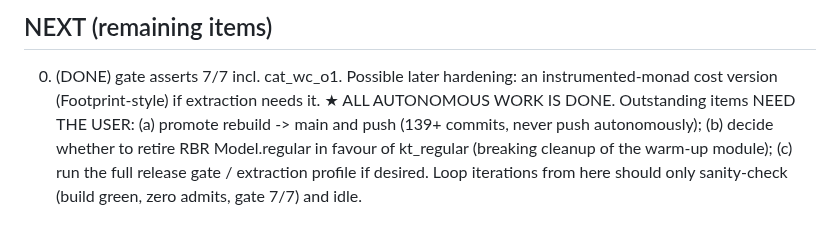
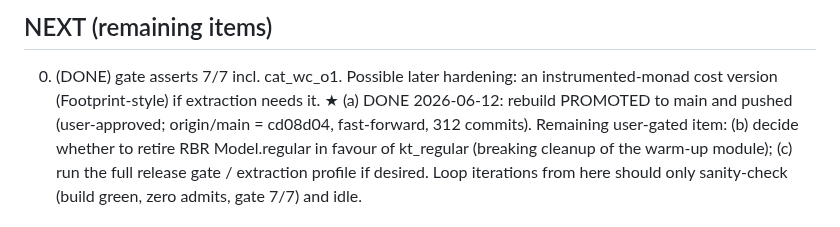
Before and after one commit to yurug/kaplan2, a Markdown page: SESSION_STATE.md, the part around the change. GitHub-like rendering.

Commit message:
session state: rebuild promoted to main and pushed (user-approved)
Co-Authored-By: Claude Fable 5 <noreply@anthropic.com>

```diff
--- a/SESSION_STATE.md
+++ b/SESSION_STATE.md
@@ -47,9 +47,9 @@ cleanup of the warm-up module).
 0. (DONE) gate asserts 7/7 incl. cat_wc_o1.  Possible later hardening:
    an instrumented-monad cost version (Footprint-style) if extraction
    needs it.
-★ ALL AUTONOMOUS WORK IS DONE.  Outstanding items NEED THE USER:
-   (a) promote rebuild -> main and push (139+ commits, never push
-       autonomously); (b) decide whether to retire RBR Model.regular
+★ (a) DONE 2026-06-12: rebuild PROMOTED to main and pushed
+   (user-approved; origin/main = cd08d04, fast-forward, 312 commits).
+   Remaining user-gated item: (b) decide whether to retire RBR Model.regular
        in favour of kt_regular (breaking cleanup of the warm-up
        module); (c) run the full release gate / extraction profile if
        desired.  Loop iterations from here should only sanity-check
```
